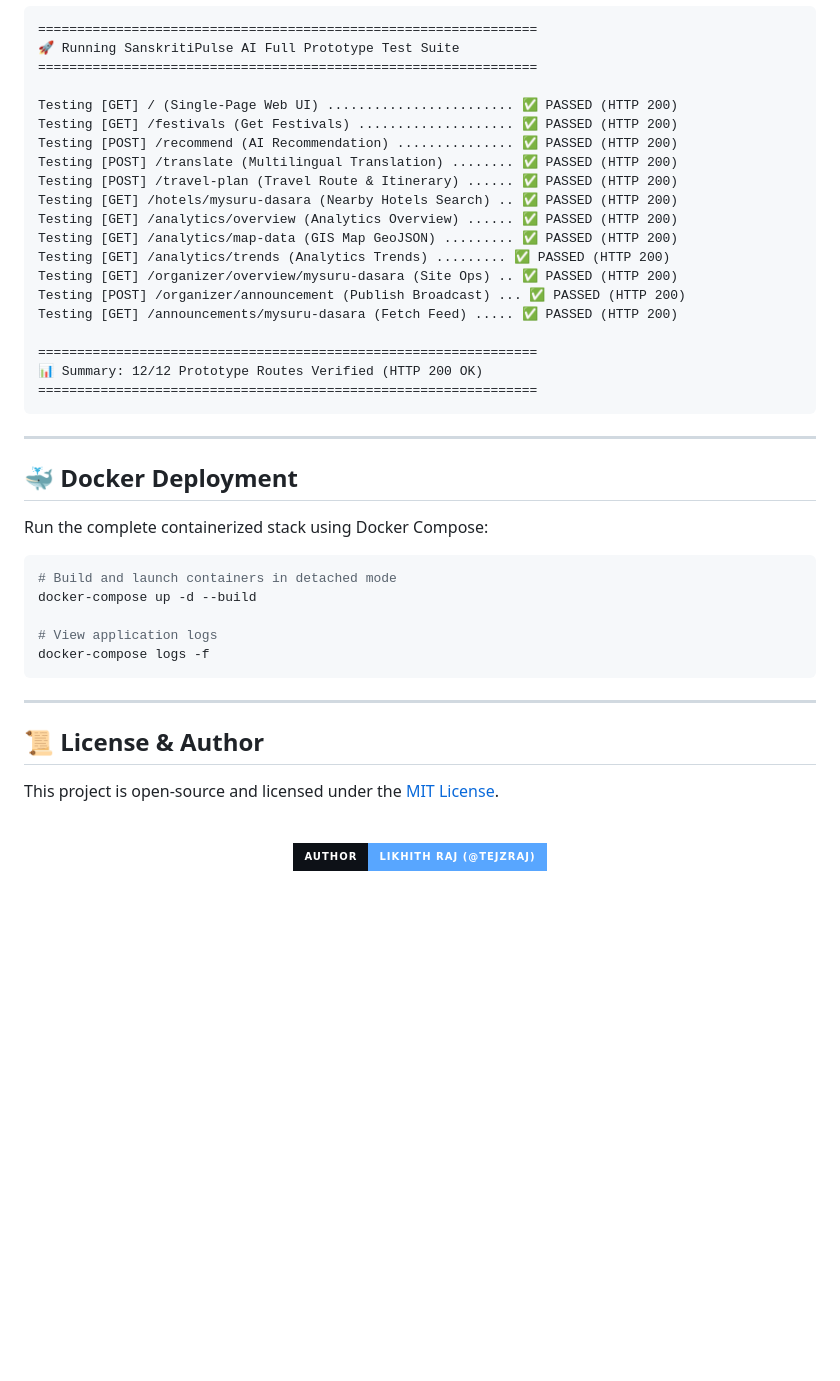
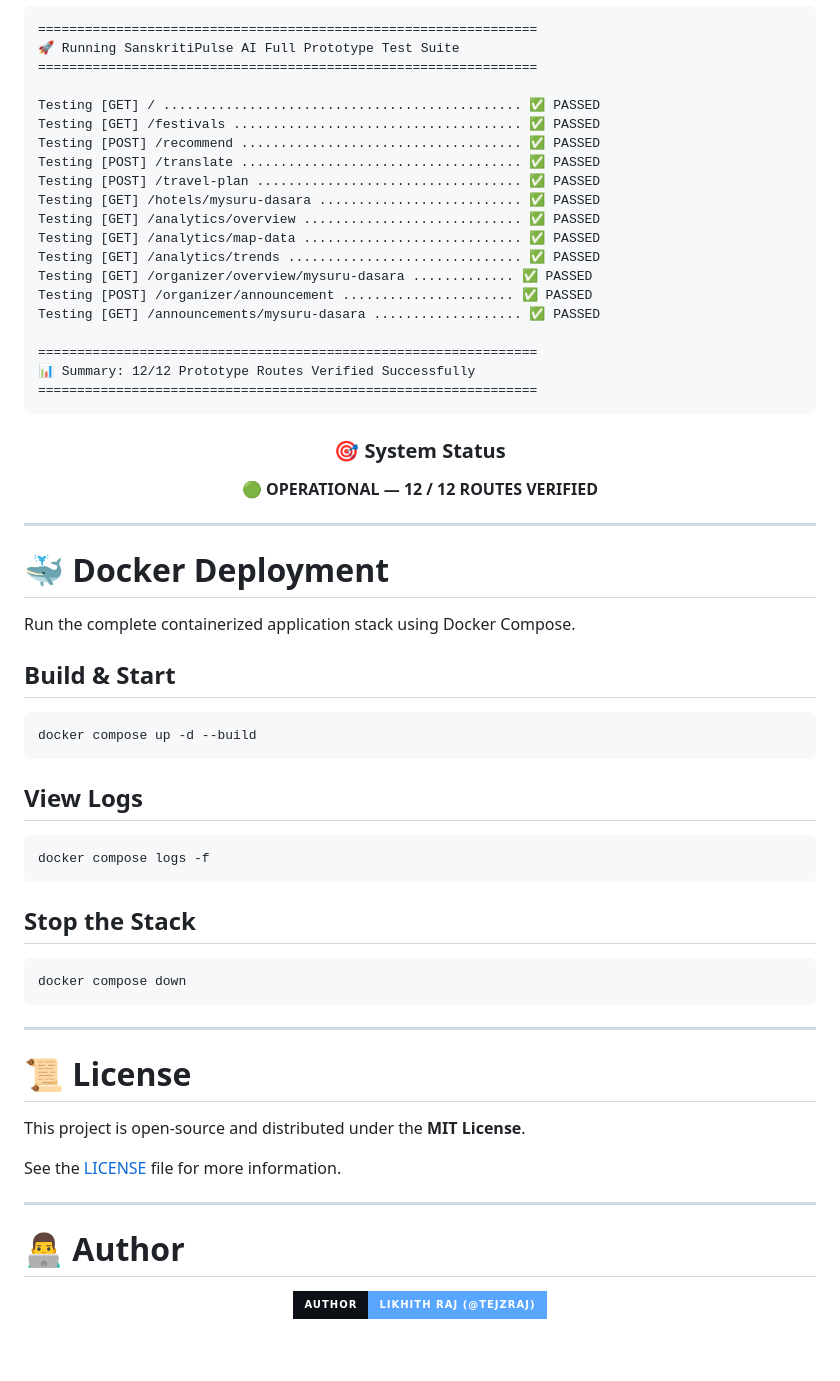
Before and after one commit to Tejzraj/YuktiAI, a Markdown page: README.md, the part around one of its changes. Drawn GitHub-style; badges without logos; blank space fills up the shorter version.

Commit message:
Revise README for improved clarity and formatting
Updated README.md to enhance content clarity and structure.

````diff
--- a/README.md
+++ b/README.md
@@ -292,54 +342,72 @@ python test_full_prototype.py
 🚀 Running SanskritiPulse AI Full Prototype Test Suite
 ================================================================
 
-Testing [GET] / (Single-Page Web UI) ........................ ✅ PASSED (HTTP 200)
-Testing [GET] /festivals (Get Festivals) .................... ✅ PASSED (HTTP 200)
-Testing [POST] /recommend (AI Recommendation) ............... ✅ PASSED (HTTP 200)
-Testing [POST] /translate (Multilingual Translation) ........ ✅ PASSED (HTTP 200)
-Testing [POST] /travel-plan (Travel Route & Itinerary) ...... ✅ PASSED (HTTP 200)
-Testing [GET] /hotels/mysuru-dasara (Nearby Hotels Search) .. ✅ PASSED (HTTP 200)
-Testing [GET] /analytics/overview (Analytics Overview) ...... ✅ PASSED (HTTP 200)
-Testing [GET] /analytics/map-data (GIS Map GeoJSON) ......... ✅ PASSED (HTTP 200)
-Testing [GET] /analytics/trends (Analytics Trends) ......... ✅ PASSED (HTTP 200)
-Testing [GET] /organizer/overview/mysuru-dasara (Site Ops) .. ✅ PASSED (HTTP 200)
-Testing [POST] /organizer/announcement (Publish Broadcast) ... ✅ PASSED (HTTP 200)
-Testing [GET] /announcements/mysuru-dasara (Fetch Feed) ..... ✅ PASSED (HTTP 200)
+Testing [GET] / .............................................. ✅ PASSED
+Testing [GET] /festivals ..................................... ✅ PASSED
+Testing [POST] /recommend .................................... ✅ PASSED
+Testing [POST] /translate .................................... ✅ PASSED
+Testing [POST] /travel-plan .................................. ✅ PASSED
+Testing [GET] /hotels/mysuru-dasara .......................... ✅ PASSED
+Testing [GET] /analytics/overview ............................ ✅ PASSED
+Testing [GET] /analytics/map-data ............................ ✅ PASSED
+Testing [GET] /analytics/trends .............................. ✅ PASSED
+Testing [GET] /organizer/overview/mysuru-dasara ............. ✅ PASSED
+Testing [POST] /organizer/announcement ...................... ✅ PASSED
+Testing [GET] /announcements/mysuru-dasara ................... ✅ PASSED
 
 ================================================================
-📊 Summary: 12/12 Prototype Routes Verified (HTTP 200 OK)
+📊 Summary: 12/12 Prototype Routes Verified Successfully
 ================================================================
+```
+
+<div align="center">
+
+### 🎯 System Status
+
+**🟢 OPERATIONAL — 12 / 12 ROUTES VERIFIED**
+
+</div>
+
+---
+
+# 🐳 Docker Deployment
+
+Run the complete containerized application stack using Docker Compose.
+
+## Build & Start
+
+```bash
+docker compose up -d --build
+```
+
+## View Logs
+
+```bash
+docker compose logs -f
+```
+
+## Stop the Stack
+
+```bash
+docker compose down
 ```
 
 ---
 
-<!-- ======================= DOCKER ======================= -->
+# 📜 License
 
-## 🐳 Docker Deployment
+This project is open-source and distributed under the **MIT License**.
 
-Run the complete containerized stack using Docker Compose:
-
-```bash
-# Build and launch containers in detached mode
-docker-compose up -d --build
-
-# View application logs
-docker-compose logs -f
-```
+See the [LICENSE](LICENSE) file for more information.
 
 ---
 
-<!-- ======================= LICENSE & CREDITS ======================= -->
-
-## 📜 License & Author
-
-This project is open-source and licensed under the [MIT License](LICENSE).
+# 👨‍💻 Author
 
 <div align="center">
 
-<br/>
-
-<a href="https://github.com/Tejzraj" target="_blank">
-  <img src="https://img.shields.io/badge/Author-Likhith%20Raj%20(%40Tejzraj)-58A6FF?style=for-the-badge&logo=github&logoColor=white&labelColor=0D1117" alt="Author"/>
+<a href="https://github.com/Tejzraj">
+  <img src="https://img.shields.io/badge/Author-Likhith%20Raj%20(@Tejzraj)-58A6FF?style=for-the-badge&logo=github&logoColor=white&labelColor=0D1117" alt="Author Likhith Raj"/>
 </a>
 
 <br/><br/>
````
Also changed, not shown: other parts of README.md (+260 -210 lines).
